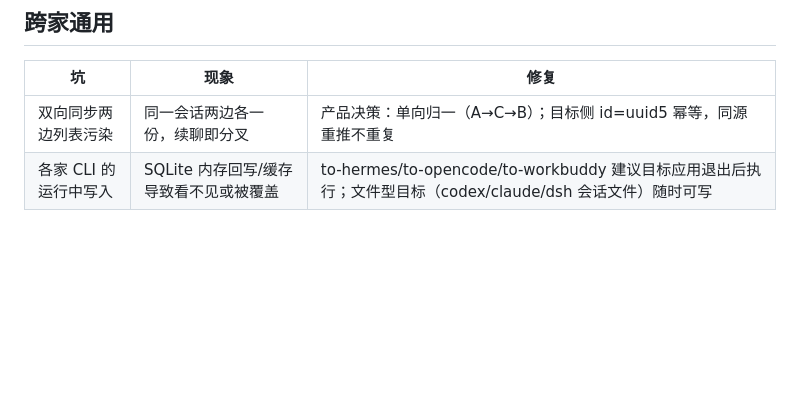
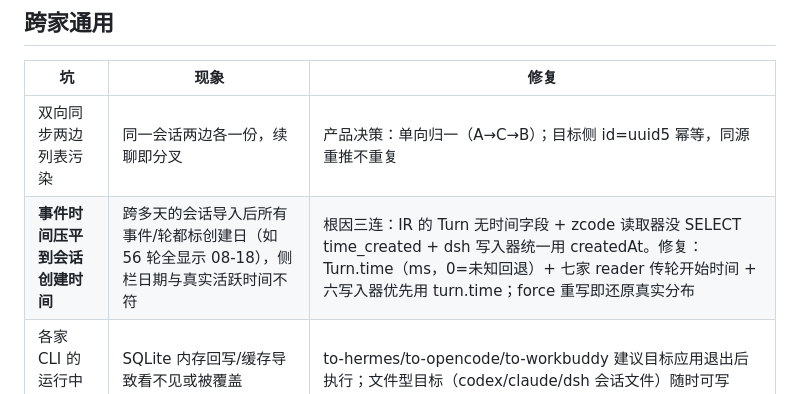
Before and after one commit to Chendestiny/agent-session-sync, a Markdown page: docs/pitfalls.md, the part around the change. Rendered like a GitHub page; blank space fills up the shorter version.

Commit message:
踩坑表补：事件时间压平根因三连与修复

```diff
--- a/docs/pitfalls.md
+++ b/docs/pitfalls.md
@@ -68,4 +68,5 @@
 | 坑 | 现象 | 修复 |
 |---|---|---|
 | 双向同步两边列表污染 | 同一会话两边各一份，续聊即分叉 | 产品决策：单向归一（A→C→B）；目标侧 id=uuid5 幂等，同源重推不重复 |
+| **事件时间压平到会话创建时间** | 跨多天的会话导入后所有事件/轮都标创建日（如 56 轮全显示 08-18），侧栏日期与真实活跃时间不符 | 根因三连：IR 的 Turn 无时间字段 + zcode 读取器没 SELECT time_created + dsh 写入器统一用 createdAt。修复：Turn.time（ms，0=未知回退）+ 七家 reader 传轮开始时间 + 六写入器优先用 turn.time；force 重写即还原真实分布 |
 | 各家 CLI 的运行中写入 | SQLite 内存回写/缓存导致看不见或被覆盖 | to-hermes/to-opencode/to-workbuddy 建议目标应用退出后执行；文件型目标（codex/claude/dsh 会话文件）随时可写 |
```
